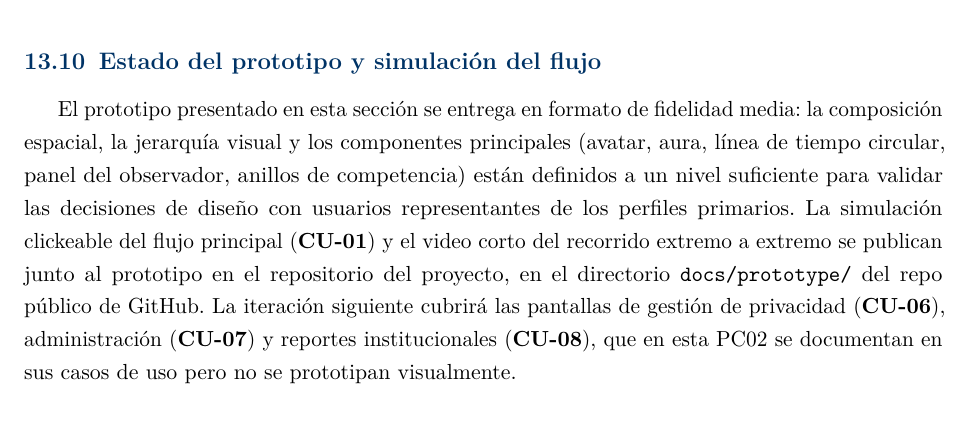
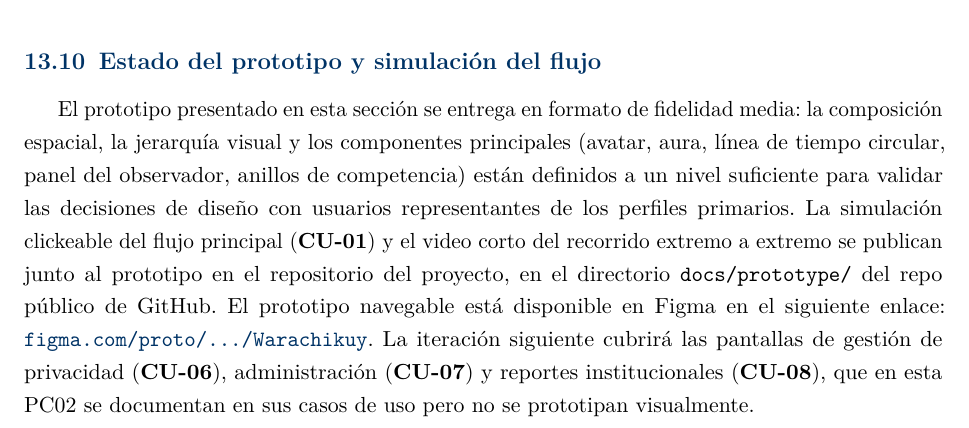
Before and after one commit to akobo05/simulador-entrevistas-adaptativo, a LaTeX paper (docs/informe-pc02/main.tex, which reads docs/informe-pc02/secciones/12-prototipo-fidelidad-media.tex): part of page 47 of 53, cut so that both start at the same text. Compiled offline with pdfLaTeX.

Commit message:
Se enlaza el prototipo navegable de Figma desde el README y el informe

```diff
--- a/docs/informe-pc02/secciones/12-prototipo-fidelidad-media.tex
+++ b/docs/informe-pc02/secciones/12-prototipo-fidelidad-media.tex
@@ -230,7 +230,10 @@ representantes de los perfiles primarios. La simulación clickeable
 del flujo principal (\cu{01}) y el video corto del recorrido extremo
 a extremo se publican junto al prototipo en el repositorio del
 proyecto, en el directorio \texttt{docs/prototype/} del repo
-público de GitHub. La iteración siguiente cubrirá las pantallas de
-gestión de privacidad (\cu{06}), administración (\cu{07}) y reportes
-institucionales (\cu{08}), que en esta PC02 se documentan en sus
-casos de uso pero no se prototipan visualmente.
+público de GitHub. El prototipo navegable está disponible en Figma
+en el siguiente enlace:
+\href{https://www.figma.com/proto/hZttO5TGjofestkKuw73nY/Warachikuy?node-id=2014-3672&p=f&t=AekkWhjgguGksNPE-1&scaling=scale-down&content-scaling=fixed&page-id=0\%3A1&starting-point-node-id=2014\%3A3604}{\texttt{figma.com/proto/.../Warachikuy}}.
+La iteración siguiente cubrirá las pantallas de gestión de privacidad
+(\cu{06}), administración (\cu{07}) y reportes institucionales
+(\cu{08}), que en esta PC02 se documentan en sus casos de uso pero
+no se prototipan visualmente.
```
Also changed, not shown: README.md, docs/informe-pc02/main.pdf.
